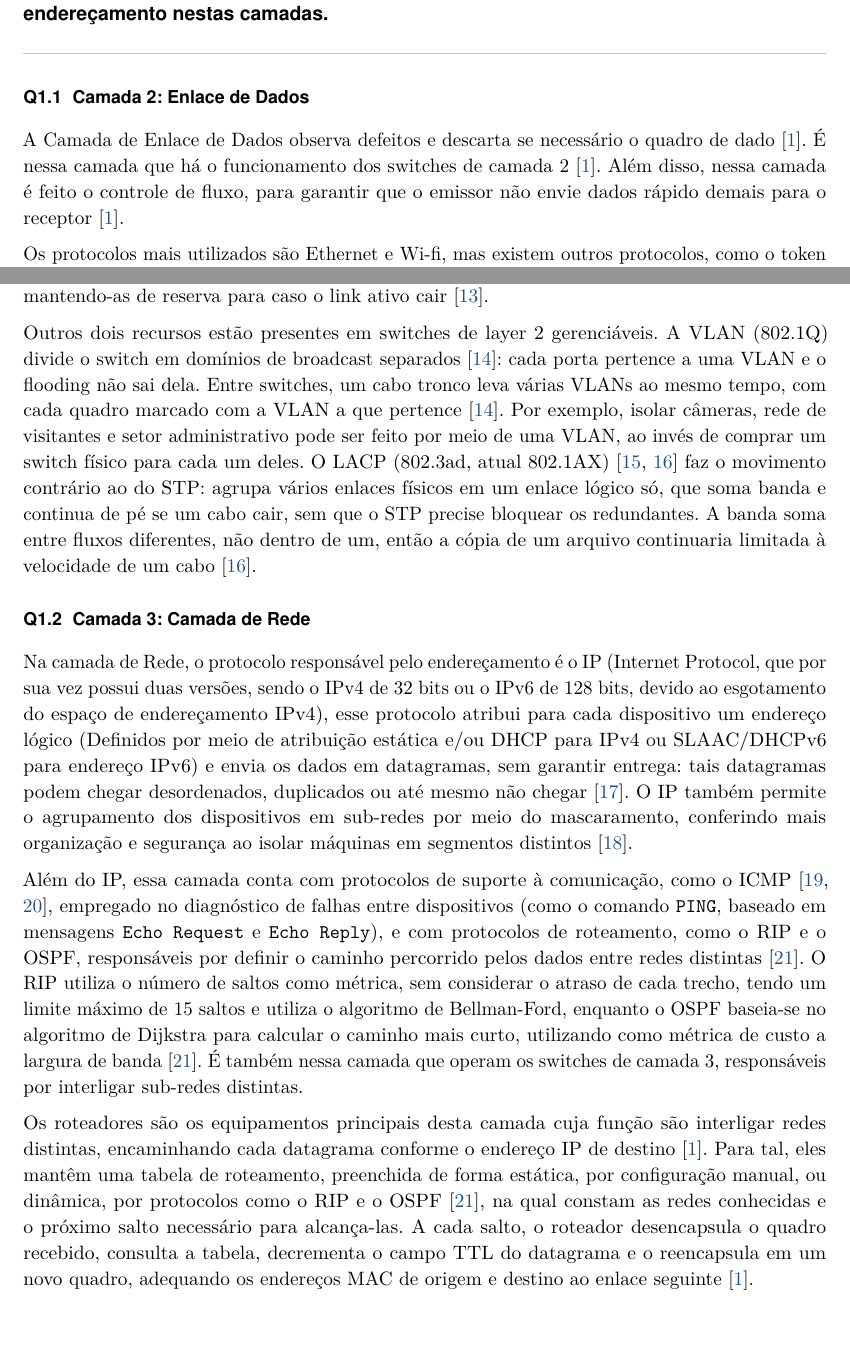
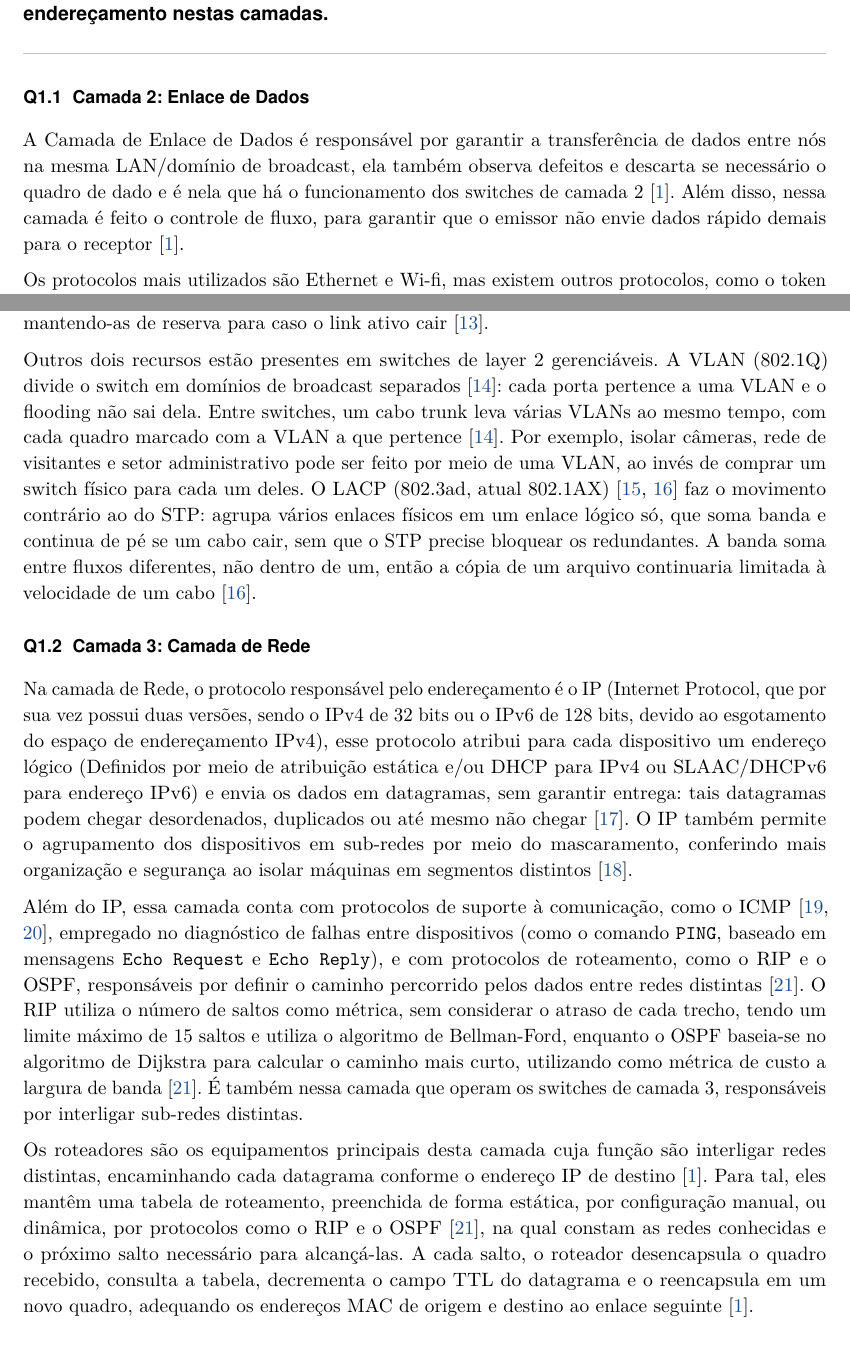
Before and after one commit to Scheidt/Desafio-SC-Clouds, a LaTeX document (src/main.tex, which reads src/chapters/q1.tex): two parts of pages 1 and 4 of 16, joined at a grey line, cut so that both start at the same text. Compiled offline with pdfLaTeX.

Commit message:
style: fixed typos + added TODO comments

```diff
--- a/src/chapters/q1.tex
+++ b/src/chapters/q1.tex
@@ -2,7 +2,8 @@
 \label{q1}
 
 \subsection{Camada 2: Enlace de Dados}
-A Camada de Enlace de Dados observa defeitos e descarta se necessário o quadro de dado~\cite{tanenbaum2021redes}. É nessa camada que há o funcionamento dos switches de camada 2~\cite{tanenbaum2021redes}.
+% TODO: Explicar ARP em algum lugar sepa
+A Camada de Enlace de Dados é responsável por garantir a transferência de dados entre nós na mesma LAN/domínio de broadcast, ela também observa defeitos e descarta se necessário o quadro de dado e é nela que há o funcionamento dos switches de camada 2~\cite{tanenbaum2021redes}.
 Além disso, nessa camada é feito o controle de fluxo, para garantir que o emissor não envie dados rápido demais para o receptor~\cite{tanenbaum2021redes}.
 
 Os protocolos mais utilizados são Ethernet e Wi-fi, mas existem outros protocolos, como o token ring, FDDI (Fiber Distributed Data Interface), PPP (Point-to-Point Protocol), entre outros~\cite{tanenbaum2021redes}.
@@ -36,14 +37,15 @@ Esta tabela MAC é construída pelo próprio switch, por meio do processo de apr
 
 Isso também significa que antes do switch aprender, ele não têm o que consultar. Um quadro com destino desconhecido, de broadcast ou multicast é então enviado por todas as portas menos a de entrada, um comportamento chamado de flooding~\cite{CNN2026Lamix}. Este comportamento se torna um problema quando há um caminho redundante entre dois switches, neste caso o quadro inundado volta pela outra porta, é inundado de novo e, como o cabeçalho Ethernet não tem TTL, nada interrompe o ciclo, entrando em loop~\cite{switchingLoop}. Em poucos segundos o laço satura os enlaces e corrompe a tabela MAC, que passa a ver o mesmo endereço de origem entrando por portas diferentes~\cite{switchingLoop}. O mecanismo criado para corrigir este problema chama-se STP (802.1D)~\cite{ieee8021d}, no qual é eleita uma raiz por meio do menor ID e são bloqueadas as portas que criaram um segundo caminho, mantendo-as de reserva para caso o link ativo cair~\cite{stp}.
 
-Outros dois recursos estão presentes em switches de layer 2 gerenciáveis. A VLAN (802.1Q) divide o switch em domínios de broadcast separados~\cite{ieee8021q}: cada porta pertence a uma VLAN e o flooding não sai dela. Entre switches, um cabo tronco leva várias VLANs ao mesmo tempo, com cada quadro marcado com a VLAN a que pertence~\cite{ieee8021q}. Por exemplo, isolar câmeras, rede de visitantes e setor administrativo pode ser feito por meio de uma VLAN, ao invés de comprar um switch físico para cada um deles. O LACP (802.3ad, atual 802.1AX)~\cite{ieee8021ax,linkAggregation} faz o movimento contrário ao do STP: agrupa vários enlaces físicos em um enlace lógico só, que soma banda e continua de pé se um cabo cair, sem que o STP precise bloquear os redundantes. A banda soma entre fluxos diferentes, não dentro de um, então a cópia de um arquivo continuaria limitada à velocidade de um cabo~\cite{linkAggregation}.
+Outros dois recursos estão presentes em switches de layer 2 gerenciáveis. A VLAN (802.1Q) divide o switch em domínios de broadcast separados~\cite{ieee8021q}: cada porta pertence a uma VLAN e o flooding não sai dela. Entre switches, um cabo trunk leva várias VLANs ao mesmo tempo, com cada quadro marcado com a VLAN a que pertence~\cite{ieee8021q}. Por exemplo, isolar câmeras, rede de visitantes e setor administrativo pode ser feito por meio de uma VLAN, ao invés de comprar um switch físico para cada um deles. O LACP (802.3ad, atual 802.1AX)~\cite{ieee8021ax,linkAggregation} faz o movimento contrário ao do STP: agrupa vários enlaces físicos em um enlace lógico só, que soma banda e continua de pé se um cabo cair, sem que o STP precise bloquear os redundantes. A banda soma entre fluxos diferentes, não dentro de um, então a cópia de um arquivo continuaria limitada à velocidade de um cabo~\cite{linkAggregation}.
+% ^ TODO: trocar e explicação de um LACP por um bond, ou só adicionar o bond e deixar LACP
 
 \subsection{Camada 3: Camada de Rede}
 Na camada de Rede, o protocolo responsável pelo endereçamento é o IP (Internet Protocol, que por sua vez possui duas versões, sendo o IPv4 de 32 bits ou o IPv6 de 128 bits, devido ao esgotamento do espaço de endereçamento IPv4), esse protocolo atribui para cada dispositivo um endereço lógico (Definidos por meio de atribuição estática e/ou DHCP para IPv4 ou SLAAC/DHCPv6 para endereço IPv6) e envia os dados em datagramas, sem garantir entrega: tais datagramas podem chegar desordenados, duplicados ou  até mesmo não chegar~\cite{wikipedia2026ip}. O IP também permite o agrupamento dos dispositivos em sub-redes por meio do mascaramento, conferindo mais organização e segurança ao isolar máquinas em segmentos distintos~\cite{wikipedia2026subnet}.
 
 Além do IP, essa camada conta com protocolos de suporte à comunicação, como o ICMP~\cite{icmp, wikipedia2026icmp}, empregado no diagnóstico de falhas entre dispositivos (como o comando \texttt{PING}, baseado em mensagens \texttt{Echo Request} e \texttt{Echo Reply}), e com protocolos de roteamento, como o RIP e o OSPF, responsáveis por definir o caminho percorrido pelos dados entre redes distintas~\cite{RIPandOSPF}. O RIP utiliza o número de saltos como métrica, sem considerar o atraso de cada trecho, tendo um limite máximo de 15 saltos e utiliza o algoritmo de Bellman-Ford, enquanto o OSPF baseia-se no algoritmo de Dijkstra para calcular o caminho mais curto, utilizando como métrica de custo a largura de banda~\cite{RIPandOSPF}. É também nessa camada que operam os switches de camada 3, responsáveis por interligar sub-redes distintas.
 
-Os roteadores são os equipamentos principais desta camada cuja função são interligar redes distintas, encaminhando cada datagrama conforme o endereço IP de destino~\cite{tanenbaum2021redes}. Para tal, eles mantêm uma tabela de roteamento, preenchida de forma estática, por configuração manual, ou dinâmica, por protocolos como o RIP e o OSPF~\cite{RIPandOSPF}, na qual constam as redes conhecidas e o próximo salto necessário para alcança-las. A cada salto, o roteador desencapsula o quadro recebido, consulta a tabela, decrementa o campo TTL do datagrama e o reencapsula em um novo quadro, adequando os endereços MAC de origem e destino  ao enlace seguinte~\cite{tanenbaum2021redes}.
+Os roteadores são os equipamentos principais desta camada cuja função são interligar redes distintas, encaminhando cada datagrama conforme o endereço IP de destino~\cite{tanenbaum2021redes}. Para tal, eles mantêm uma tabela de roteamento, preenchida de forma estática, por configuração manual, ou dinâmica, por protocolos como o RIP e o OSPF~\cite{RIPandOSPF}, na qual constam as redes conhecidas e o próximo salto necessário para alcançá-las. A cada salto, o roteador desencapsula o quadro recebido, consulta a tabela, decrementa o campo TTL do datagrama e o reencapsula em um novo quadro, adequando os endereços MAC de origem e destino  ao enlace seguinte~\cite{tanenbaum2021redes}.
 
 \subsection{Diferenças e comunicação das camadas}
 Deve-se então distinguir as comunicações de ambas as camadas, nominalmente a comutação e o roteamento. A comutação ocorre na camada 2 e se restringe a um mesmo domínio de broadcast: o switch consulta a tabela MAC, entrega o quadro à porta correspondente e não altera o seu conteúdo (salvo nos casos de VLAN, em que um switch insere e remove tags 802.1Q), sem avaliar a topologia além dos endereços físicos que aprendeu nas próprias portas. Em contrapartida, o roteamento ocorre na camada 3 e atua entre redes, tomando a decisão de encaminhamento baseada nos endereços lógicos e em métricas de caminho, e o roteador delimita domínios de broadcast, pois não propaga o tráfego de difusão de um segmento para outro.
```
